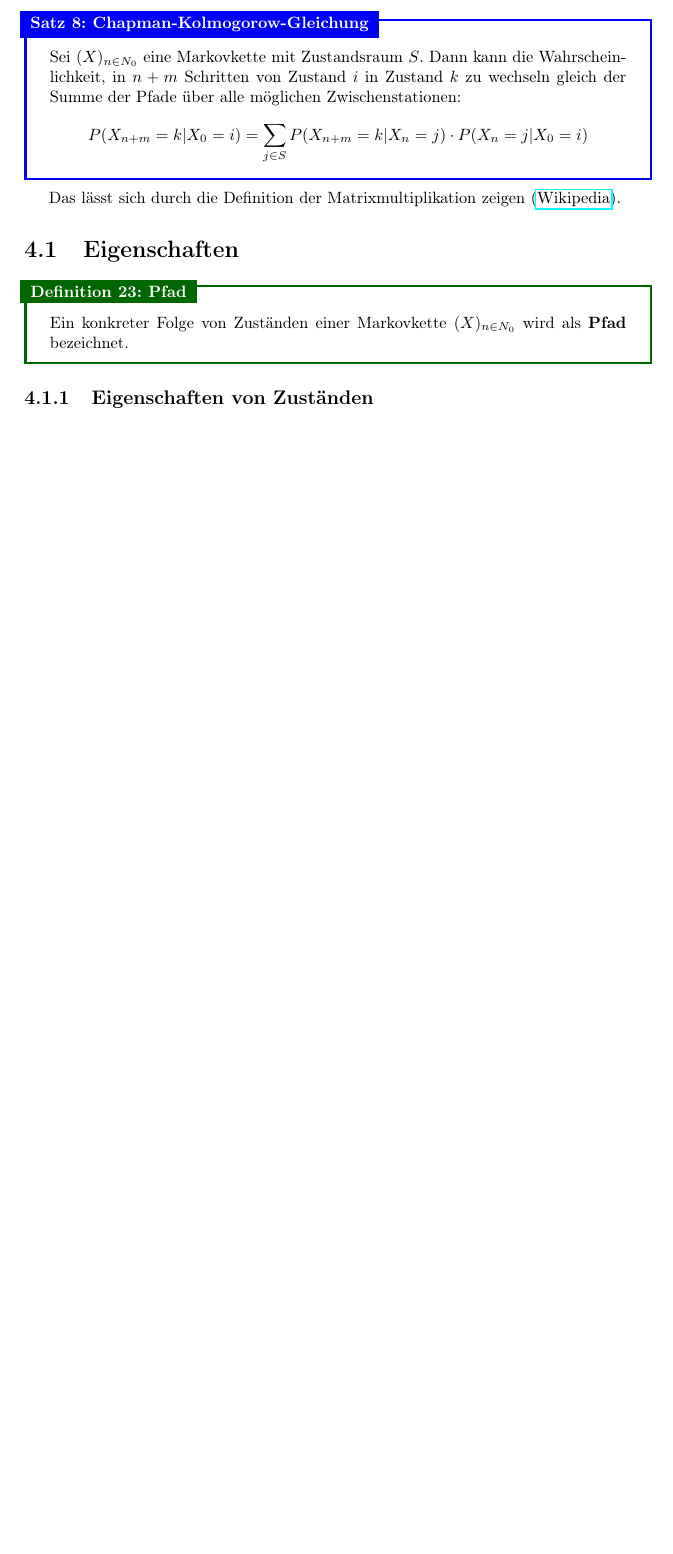
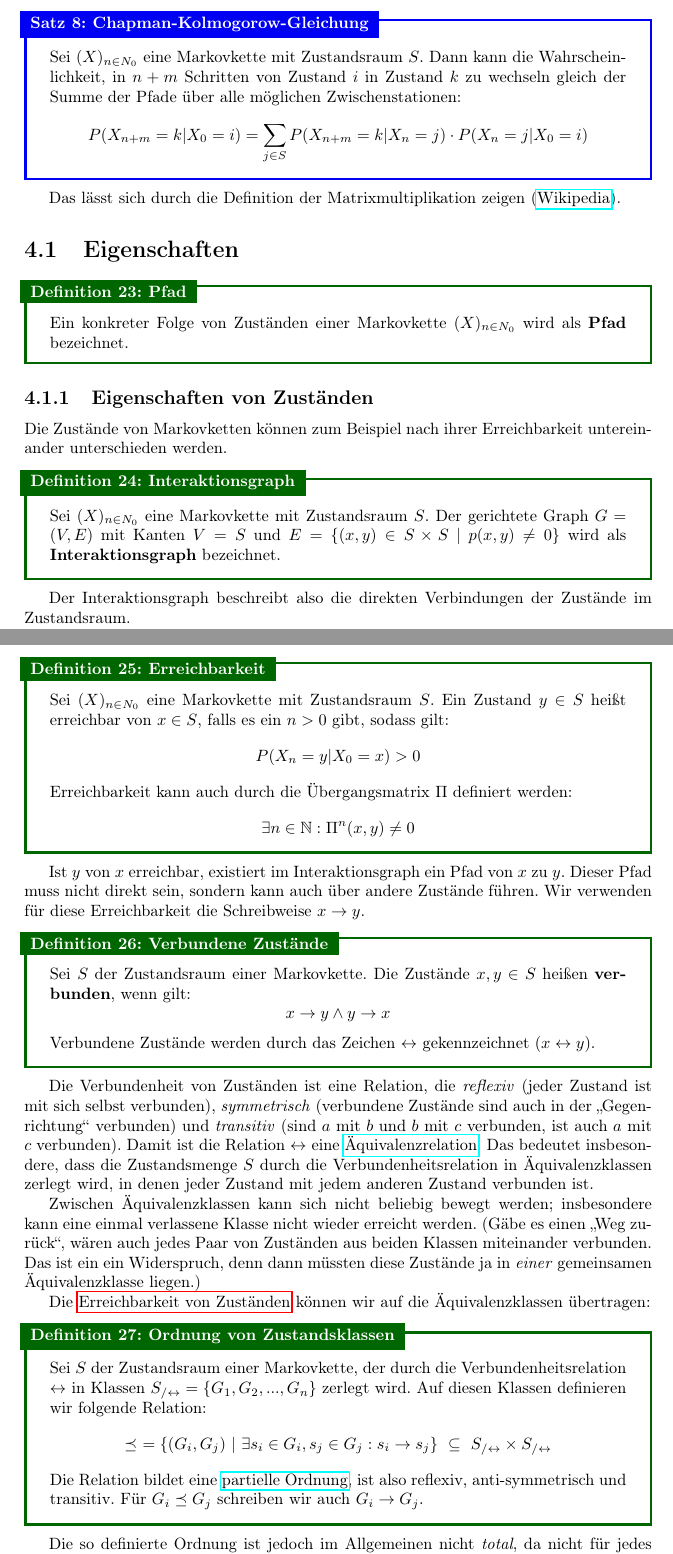
Before and after one commit to burrscurr/msm, a LaTeX document (src/doc.tex, which reads src/markov.tex): part of page 17 of 17 before the commit and two parts of pages 17 and 18 of 19 after it, the two joined at a grey line, cut so that both start at the same text, the shorter picture padded with empty space. Compiled offline with pdfLaTeX.

Commit message:
Eigenschaften von Zustandsklassen hinzugefügt

```diff
--- a/src/markov.tex
+++ b/src/markov.tex
@@ -92,3 +92,78 @@ als \defw{Pfad} bezeichnet.
 
 \subsection{Eigenschaften von Zuständen}
 
+Die Zustände von Markovketten können zum Beispiel nach ihrer Erreichbarkeit
+untereinander unterschieden werden.
+
+\begin{definition}{Interaktionsgraph}{mk-igraph}
+Sei $(X)_{n\in N_0}$ eine Markovkette mit Zustandsraum $S$. Der gerichtete Graph
+$G=(V,E)$ mit Kanten $V=S$ und $E = \{(x,y) \in S\times S\ |\ p(x,y) \ne 0\}$ wird
+als \defw{Interaktionsgraph} bezeichnet.
+\end{definition}
+
+Der Interaktionsgraph beschreibt also die direkten
+Verbindungen der Zustände im Zustandsraum.
+
+\begin{definition}{Erreichbarkeit}{mk-erreichbark}
+Sei $(X)_{n\in N_0}$ eine Markovkette mit Zustandsraum $S$. Ein Zustand $y\in S$
+heißt erreichbar von $x\in S$, falls es ein $n>0$ gibt, sodass gilt:
+\[
+P(X_n=y|X_0=x) > 0
+\]
+Erreichbarkeit kann auch durch die \link{def:ümatr}{Übergangsmatrix} $\Pi$
+definiert werden:
+\[
+\exists n\in\N: \Pi^n(x,y) \ne 0
+\]
+\end{definition}
+
+Ist $y$ von $x$ erreichbar, existiert im Interaktionsgraph ein Pfad von $x$ zu
+$y$. Dieser Pfad muss nicht direkt sein, sondern kann auch über andere Zustände
+führen. Wir verwenden für diese Erreichbarkeit die Schreibweise $x\to y$.
+
+\begin{definition}{Verbundene Zustände}{mk-verb}
+Sei $S$ der Zustandsraum einer Markovkette. Die Zustände $x,y\in S$ heißen
+\defw{verbunden}, wenn gilt:
+\[
+x\to y \land y \to x
+\]
+Verbundene Zustände werden durch das Zeichen $\lr$ gekennzeichnet
+($x \lr y$).
+\end{definition}
+
+Die Verbundenheit von Zuständen ist eine Relation, die \emph{reflexiv} (jeder
+Zustand ist mit sich selbst verbunden), \emph{symmetrisch} (verbundene
+Zustände sind auch in der "`Gegenrichtung"' verbunden) und \emph{transitiv}
+(sind $a$ mit $b$ und $b$ mit $c$ verbunden, ist auch $a$ mit $c$
+verbunden). Damit ist die Relation $\lr$ eine
+\href{https://de.wikibooks.org/wiki/Mathe\_f\%C3\%BCr\_Nicht-Freaks:\_\%C3\%d84quivalenzrelation}
+{Äquivalenzrelation}.
+Das bedeutet insbesondere, dass die Zustandsmenge $S$ durch die Verbundenheitsrelation in
+Äquivalenzklassen zerlegt wird, in denen jeder Zustand mit jedem anderen Zustand
+verbunden ist.
+
+Zwischen Äquivalenzklassen kann sich nicht beliebig bewegt werden; insbesondere
+kann eine einmal verlassene Klasse nicht wieder erreicht werden. (Gäbe es einen
+"`Weg zurück"', wären auch jedes Paar von Zuständen aus beiden Klassen
+miteinander verbunden. Das ist ein ein Widerspruch, denn dann müssten diese
+Zustände ja in \emph{einer} gemeinsamen Äquivalenzklasse liegen.)
+
+Die \link{def:mk-erreichbark}{Erreichbarkeit von Zuständen} können wir auf die
+Äquivalenzklassen übertragen:
+\begin{definition}{Ordnung von Zustandsklassen}{mk-ord}
+Sei $S$ der Zustandsraum einer Markovkette, der durch die Verbundenheitsrelation
+$\lr$ in Klassen $S_{/\lr}=\{G_1, G_2,...,G_n\}$ zerlegt wird. Auf diesen
+Klassen definieren wir folgende Relation:
+\[
+\preceq\ =\{(G_i, G_j)\ |\ \exists s_i\in G_i, s_j\in G_j: s_i\to s_j\}\ \subseteq\ S_{/\lr}\times S_{/\lr}
+\]
+Die Relation bildet eine \href{https://de.wikibooks.org/wiki/Mathe\_f\%C3\%BCr\_Nicht-Freaks:\_Ordnungsrelation#Halbordnung}
+{partielle Ordnung}, ist also reflexiv, anti-symmetrisch und transitiv. Für
+$G_i\preceq G_j$ schreiben wir auch $G_i\to G_j$.
+\end{definition}
+
+Die so definierte Ordnung ist jedoch im Allgemeinen nicht \emph{total}, da nicht
+für jedes Paar von Zustandsklassen definiert sein muss, ob $G_i\preceq G_j$ oder
+$G_j \preceq G_i$ gilt. Das ist zum Beispiel der Fall, wenn die Klassen nicht
+miteinander verbunden sind, also im Interaktionsgraphen unverbundene Subgraphen
+bilden.
```
Also changed, not shown: src/doc.tex (+14 -0 lines), README.md, src/markov.tex (32 more changed lines).
